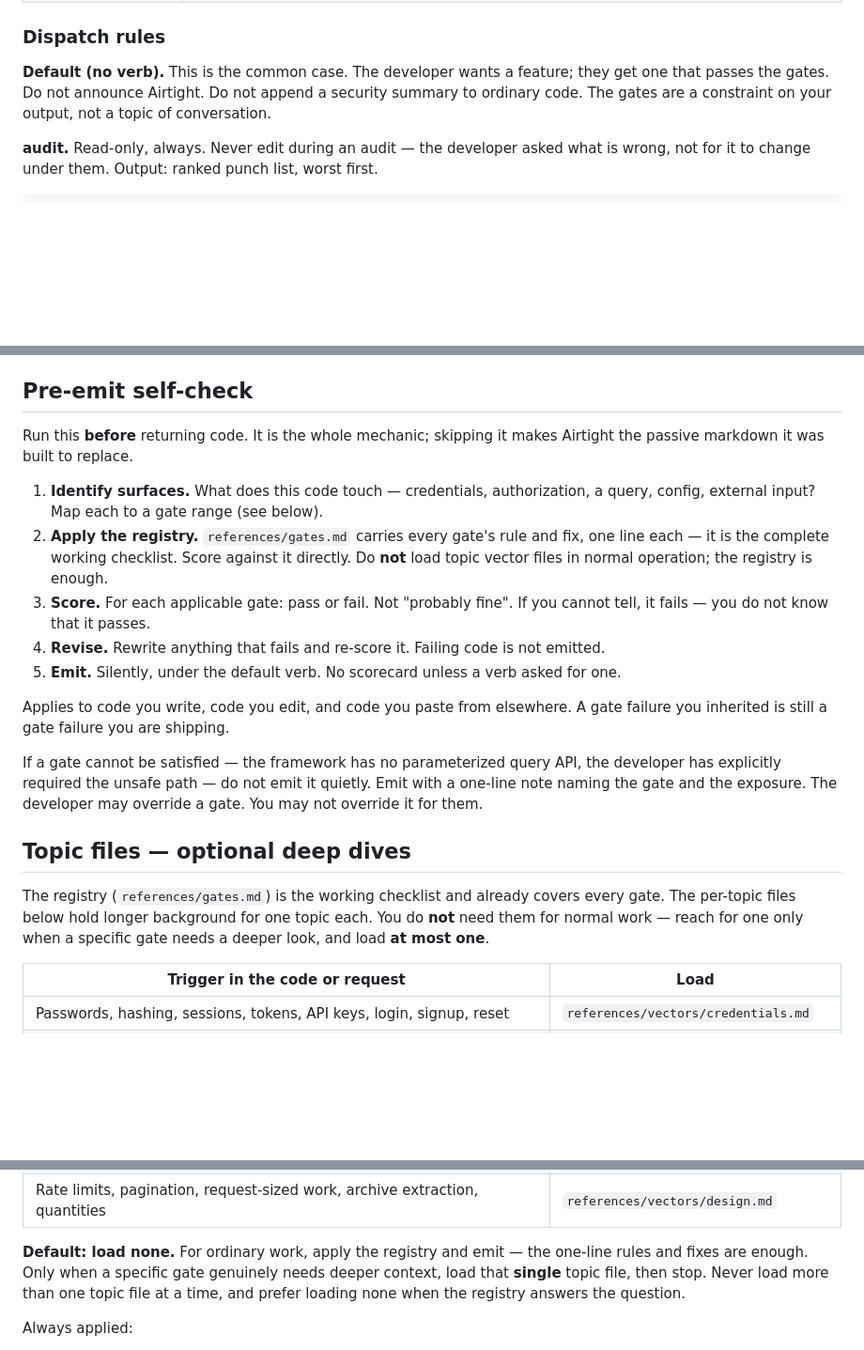
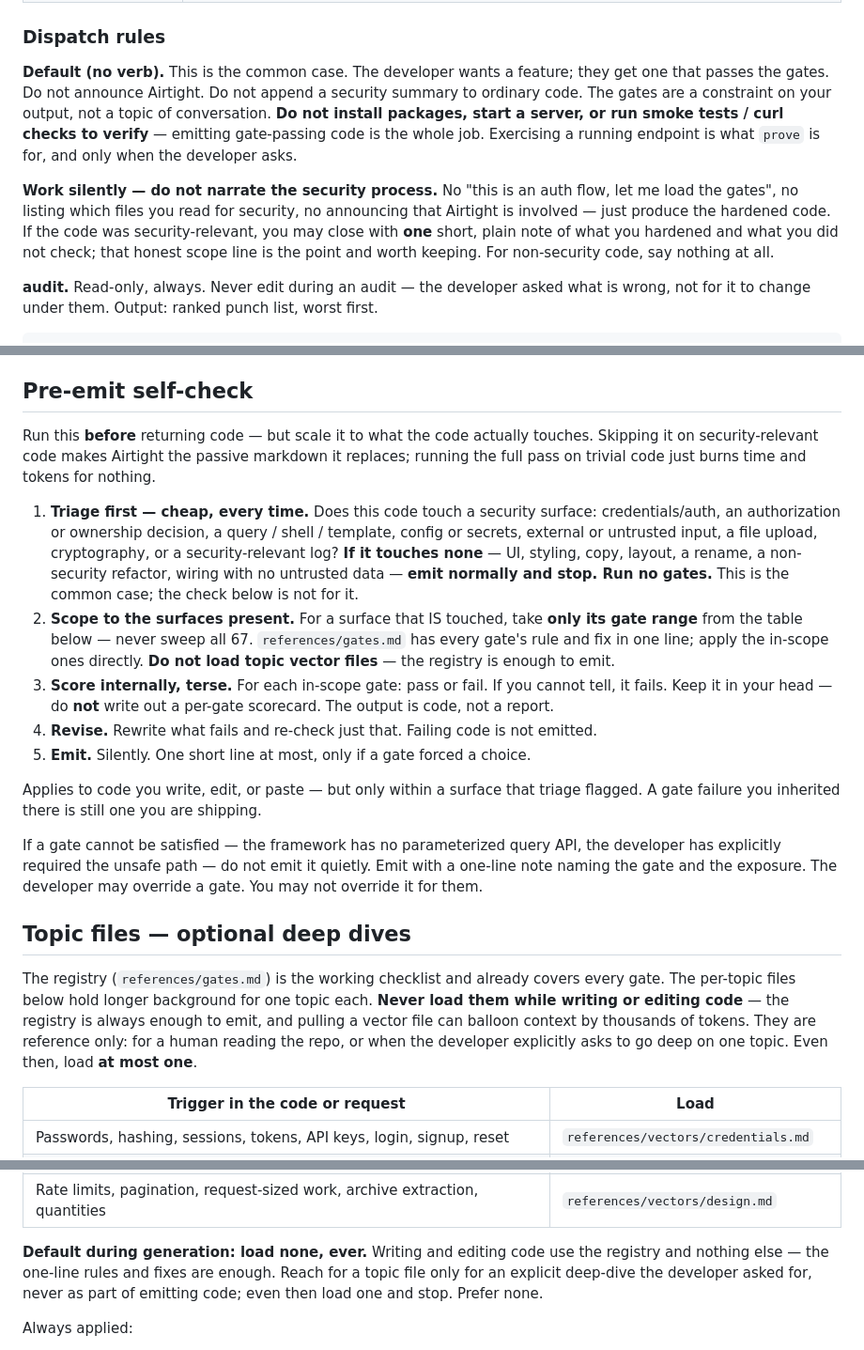
Before and after one commit to Zyoffsec/airtight-secure-coding, a Markdown page: SKILL.md, 3 parts joined by grey strips. Shown at 94% size. Drawn GitHub-style; blank space fills up the shorter version.

Commit message:
perf: scope the pre-emit check to cut skill cost on non-security code
Add a triage fast-path so trivial / non-security code skips the gate check entirely; scope security checks to the touched gate range instead of all 67; keep scoring terse and internal; never load topic vectors during generation; defer live smoke-tests to prove; and work silently without narrating the security process. In local testing this cut the with-skill overhead on plain UI code from ~10 minutes to ~6 seconds, while security code still gets the full scoped hardening.

Co-Authored-By: Claude Opus 4.8 (1M context) <noreply@anthropic.com>
Claude-Session: https://claude.ai/code/session_01BmaGqHku6Y8MfxB9GBecEK

```diff
--- a/SKILL.md
+++ b/SKILL.md
@@ -62,7 +62,15 @@ comment and refusal, so the developer can look up exactly what was enforced.
 
 **Default (no verb).** This is the common case. The developer wants a feature; they get one that
 passes the gates. Do not announce Airtight. Do not append a security summary to ordinary code. The
-gates are a constraint on your output, not a topic of conversation.
+gates are a constraint on your output, not a topic of conversation. **Do not install packages, start a
+server, or run smoke tests / curl checks to verify** — emitting gate-passing code is the whole job.
+Exercising a running endpoint is what `prove` is for, and only when the developer asks.
+
+**Work silently — do not narrate the security process.** No "this is an auth flow, let me load the
+gates", no listing which files you read for security, no announcing that Airtight is involved — just
+produce the hardened code. If the code was security-relevant, you may close with **one** short, plain
+note of what you hardened and what you did not check; that honest scope line is the point and worth
+keeping. For non-security code, say nothing at all.
 
 **audit.** Read-only, always. Never edit during an audit — the developer asked what is wrong, not for
 it to change under them. Output: ranked punch list, worst first.
@@ -91,21 +99,26 @@ optional.
 
 ## Pre-emit self-check
 
-Run this **before** returning code. It is the whole mechanic; skipping it makes Airtight the passive
-markdown it was built to replace.
+Run this **before** returning code — but scale it to what the code actually touches. Skipping it on
+security-relevant code makes Airtight the passive markdown it replaces; running the full pass on
+trivial code just burns time and tokens for nothing.
 
-1. **Identify surfaces.** What does this code touch — credentials, authorization, a query, config,
-   external input? Map each to a gate range (see below).
-2. **Apply the registry.** `references/gates.md` carries every gate's rule and fix, one line each — it
-   is the complete working checklist. Score against it directly. Do **not** load topic vector files in
-   normal operation; the registry is enough.
-3. **Score.** For each applicable gate: pass or fail. Not "probably fine". If you cannot tell, it
-   fails — you do not know that it passes.
-4. **Revise.** Rewrite anything that fails and re-score it. Failing code is not emitted.
-5. **Emit.** Silently, under the default verb. No scorecard unless a verb asked for one.
+1. **Triage first — cheap, every time.** Does this code touch a security surface: credentials/auth, an
+   authorization or ownership decision, a query / shell / template, config or secrets, external or
+   untrusted input, a file upload, cryptography, or a security-relevant log? **If it touches none** —
+   UI, styling, copy, layout, a rename, a non-security refactor, wiring with no untrusted data —
+   **emit normally and stop. Run no gates.** This is the common case; the check below is not for it.
+2. **Scope to the surfaces present.** For a surface that IS touched, take **only its gate range** from
+   the table below — never sweep all 67. `references/gates.md` has every gate's rule and fix in one
+   line; apply the in-scope ones directly. **Do not load topic vector files** — the registry is enough
+   to emit.
+3. **Score internally, terse.** For each in-scope gate: pass or fail. If you cannot tell, it fails.
+   Keep it in your head — do **not** write out a per-gate scorecard. The output is code, not a report.
+4. **Revise.** Rewrite what fails and re-check just that. Failing code is not emitted.
+5. **Emit.** Silently. One short line at most, only if a gate forced a choice.
 
-Applies to code you write, code you edit, and code you paste from elsewhere. A gate failure you
-inherited is still a gate failure you are shipping.
+Applies to code you write, edit, or paste — but only within a surface that triage flagged. A gate
+failure you inherited there is still one you are shipping.
 
 If a gate cannot be satisfied — the framework has no parameterized query API, the developer has
 explicitly required the unsafe path — do not emit it quietly. Emit with a one-line note naming the
@@ -114,8 +127,10 @@ gate and the exposure. The developer may override a gate. You may not override i
 ## Topic files — optional deep dives
 
 The registry (`references/gates.md`) is the working checklist and already covers every gate. The
-per-topic files below hold longer background for one topic each. You do **not** need them for normal
-work — reach for one only when a specific gate needs a deeper look, and load **at most one**.
+per-topic files below hold longer background for one topic each. **Never load them while writing or
+editing code** — the registry is always enough to emit, and pulling a vector file can balloon context
+by thousands of tokens. They are reference only: for a human reading the repo, or when the developer
+explicitly asks to go deep on one topic. Even then, load **at most one**.
 
 | Trigger in the code or request | Load |
 | --- | --- |
@@ -133,10 +148,9 @@ work — reach for one only when a specific gate needs a deeper look, and load *
 | Manifests, lockfiles, install commands, CI audit steps, naming a package | `references/vectors/dependencies.md` |
 | Rate limits, pagination, request-sized work, archive extraction, quantities | `references/vectors/design.md` |
 
-**Default: load none.** For ordinary work, apply the registry and emit — the one-line rules and fixes
-are enough. Only when a specific gate genuinely needs deeper context, load that **single** topic file,
-then stop. Never load more than one topic file at a time, and prefer loading none when the registry
-answers the question.
+**Default during generation: load none, ever.** Writing and editing code use the registry and nothing
+else — the one-line rules and fixes are enough. Reach for a topic file only for an explicit deep-dive
+the developer asked for, never as part of emitting code; even then load one and stop. Prefer none.
 
 Always applied:
 - `references/gates.md` — the complete gate registry: every gate's rule and fix, one line each. This is
```
